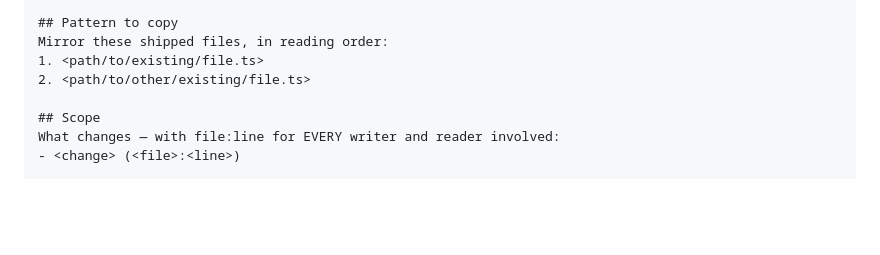
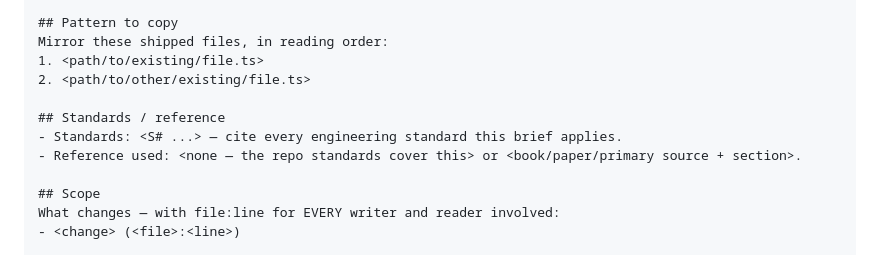
Before and after one commit to Observerstudio/coordinator, a Markdown page: docs/lane-brief-template.md, the part around the change. Drawn GitHub-style; blank space fills up the shorter version.

Commit message:
docs: complete standards and gate contract

```diff
--- a/docs/lane-brief-template.md
+++ b/docs/lane-brief-template.md
@@ -23,6 +23,10 @@ Issue: <link>
 Mirror these shipped files, in reading order:
 1. <path/to/existing/file.ts>
 2. <path/to/other/existing/file.ts>
+
+## Standards / reference
+- Standards: <S# ...> — cite every engineering standard this brief applies.
+- Reference used: <none — the repo standards cover this> or <book/paper/primary source + section>.
 
 ## Scope
 What changes — with file:line for EVERY writer and reader involved:
```
Also changed, not shown: docs/review-rubric.md (+1 -1 lines).
